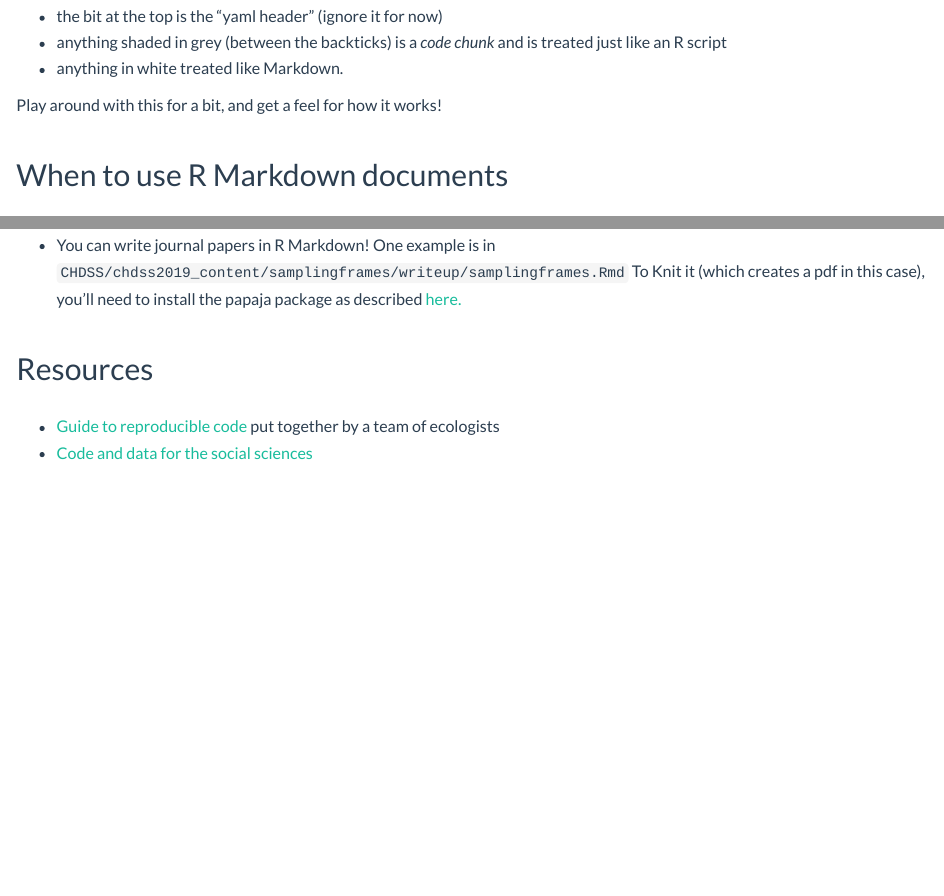
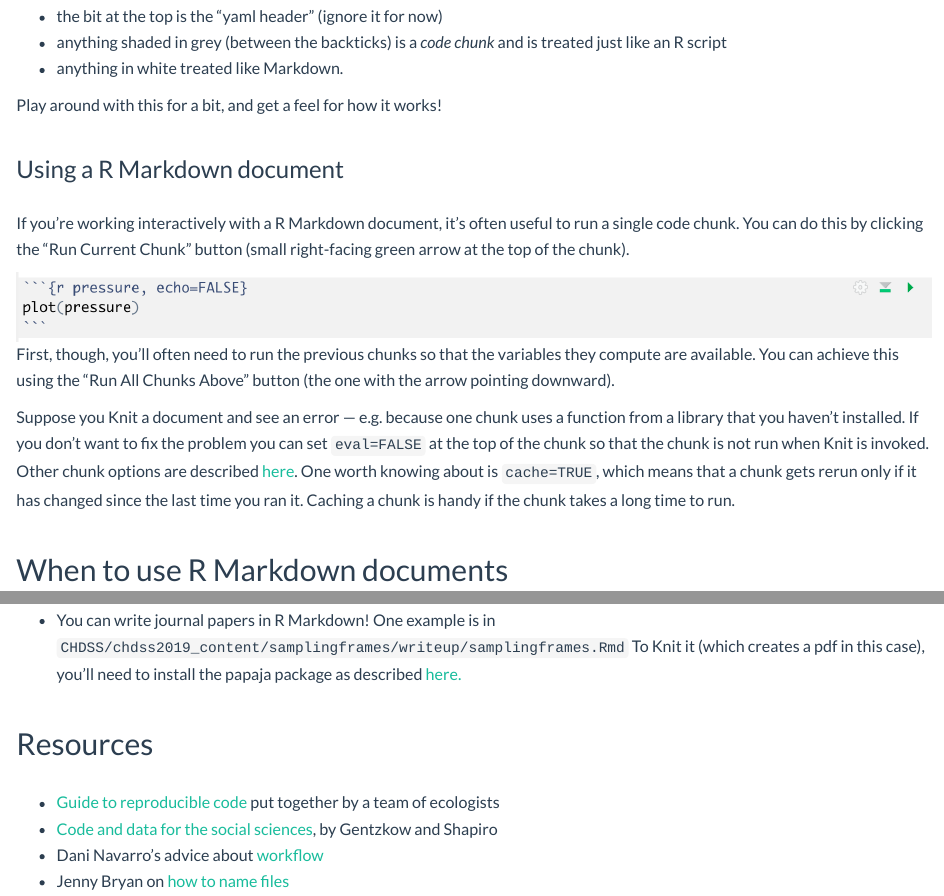
Before and after one commit to cskemp/chdss2019_content, an R Markdown document (day1/tutorials/project_organisation.Rmd): the page in a window 1100 px wide, from 9720 px down, and a second part further down, joined at a grey line. The pictures show the output file day1/tutorials/project_organisation.html that the author committed with the source, opened offline.

Commit message:
updated project organisation

```diff
--- a/day1/tutorials/project_organisation.Rmd
+++ b/day1/tutorials/project_organisation.Rmd
@@ -159,6 +159,16 @@ Render your R Markdown document by clicking the `Knit` button. The result is an
 
 Play around with this for a bit, and get a feel for how it works!
 
+### Using a R Markdown document
+
+If you're working interactively with a R Markdown document, it's often useful to run a single code chunk. You can do this by clicking the "Run Current Chunk" button (small right-facing green arrow at the top of the chunk).
+
+![](./images/runchunk_rmarkdown.png)
+First, though, you'll often need to run the previous chunks so that the variables they compute are available. You can achieve this using the "Run All Chunks Above" button (the one with the arrow pointing downward).
+
+Suppose you Knit a document and see an error --- e.g. because one chunk uses a function from a library that you haven't installed. If you don't want to fix the problem you can set `eval=FALSE` at the top of the chunk so that the chunk is not run when Knit is invoked. Other chunk options are described [here](
+https://bookdown.org/yihui/rmarkdown/r-code.html ). One worth knowing about is `cache=TRUE`, which means that a chunk gets rerun only if it has changed since the last time you ran it. Caching a chunk is handy if the chunk takes a long time to run.
+
 ## When to use R Markdown documents
 
 R Markdown can be used for many purposes, and we give only a handful of examples here.
@@ -176,4 +186,6 @@ R Markdown can be used for many purposes, and we give only a handful of examples
 ## Resources
 
 - [Guide to reproducible code]( https://www.britishecologicalsociety.org/wp-content/uploads/2017/12/guide-to-reproducible-code.pdf) put  together by a team of ecologists
-- [Code and data for the social sciences](https://web.stanford.edu/~gentzkow/research/CodeAndData.xhtml)
+- [Code and data for the social sciences](https://web.stanford.edu/~gentzkow/research/CodeAndData.xhtml), by Gentzkow and Shapiro
+-  Dani Navarro's advice about  [workflow](https://slides.com/djnavarro/workflow)
+- Jenny Bryan on [how to name files](https://speakerdeck.com/jennybc/how-to-name-files)
```
Also changed, not shown: day1/tutorials/images/runchunk_rmarkdown.png (added), day1/tutorials/project_organisation.html.
